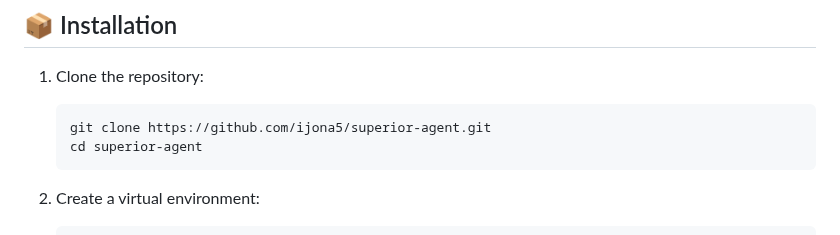
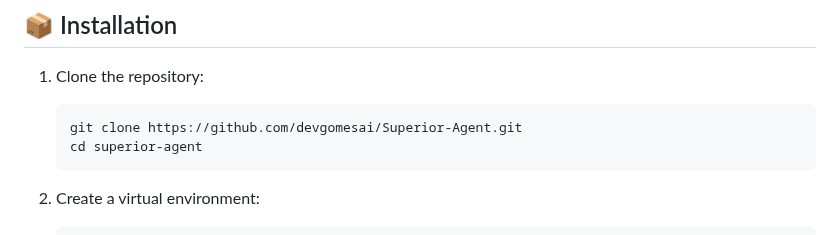
Before and after one commit to devgomesai/Superior-Agent, a Markdown page: README.md, the part around the change. Rendered like a GitHub page.

````diff
--- a/README.md
+++ b/README.md
@@ -40,7 +40,7 @@ The Superior-Agent system consists of three specialized agents coordinated by a
 
 1. Clone the repository:
    ```bash
-   git clone https://github.com/ijona5/superior-agent.git
+   git clone https://github.com/devgomesai/Superior-Agent.git
    cd superior-agent
    ```
 
````
